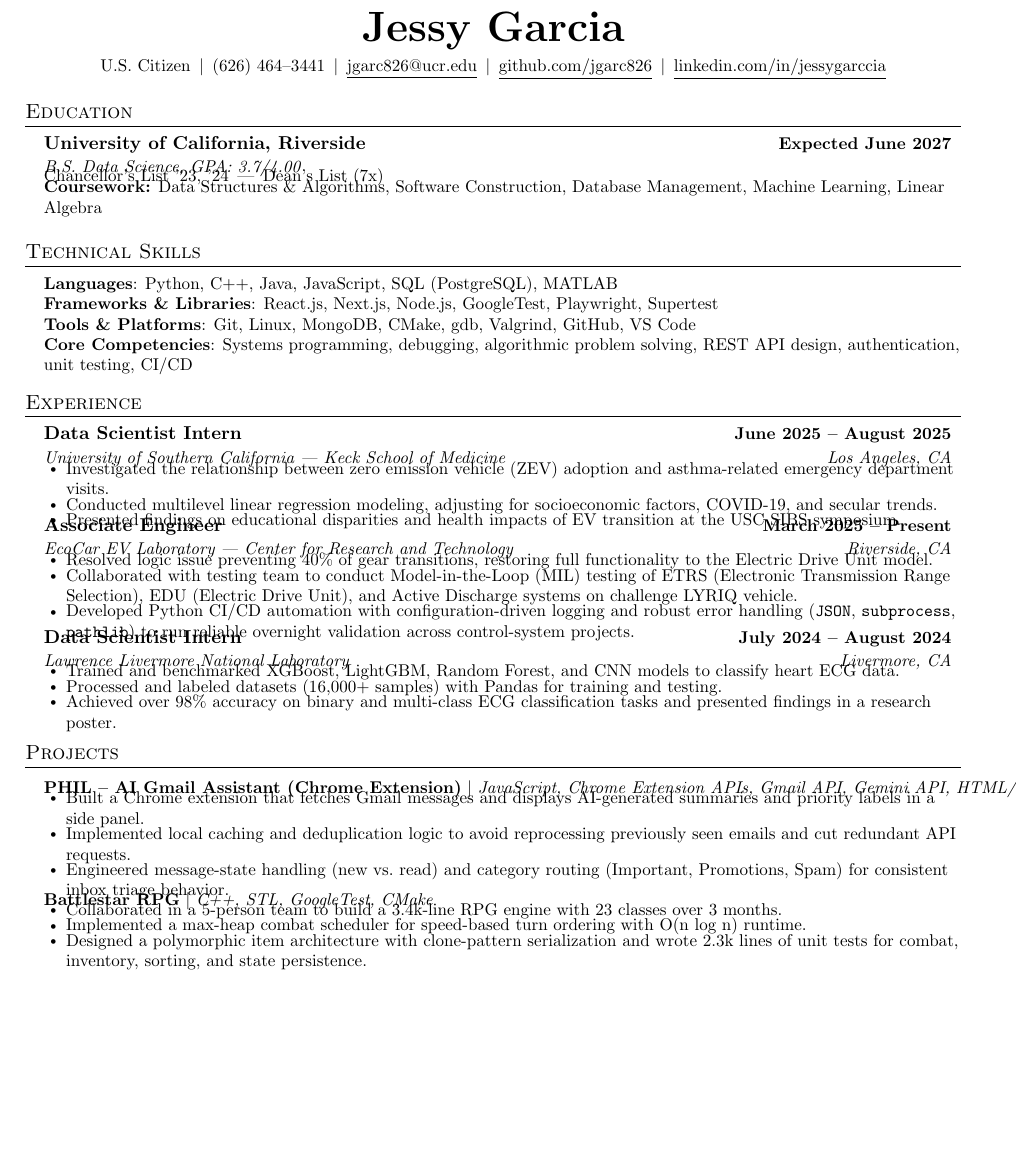
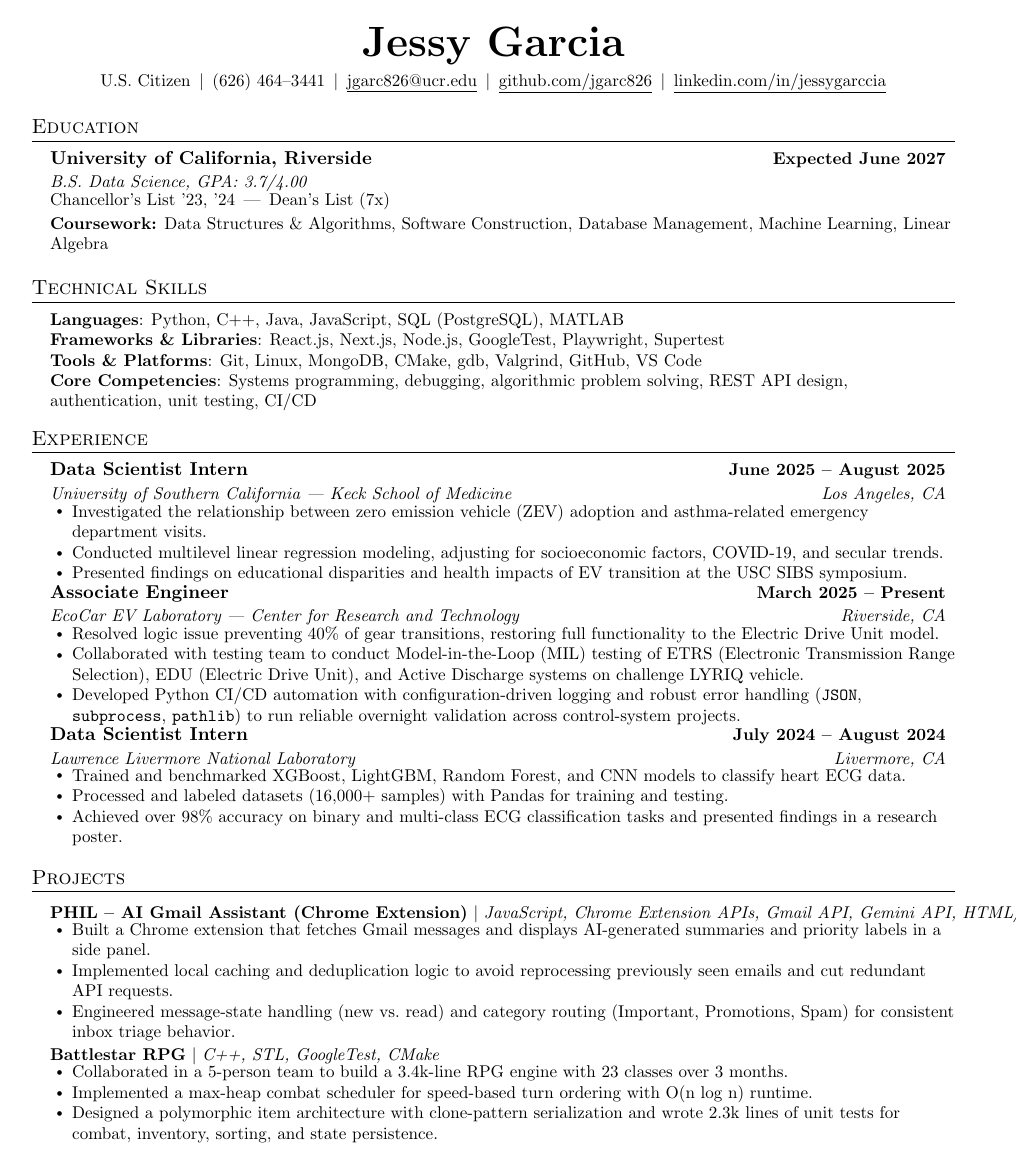
Before and after one commit to jgarc826/Project, a LaTeX CV (resume_swe.tex): the whole page. Compiled offline with pdfLaTeX.

Commit message:
Improve resume readability by relaxing spacing
Co-authored-by: Jessy Garcia <jgarc826@users.noreply.github.com>

```diff
--- a/resume_swe.tex
+++ b/resume_swe.tex
@@ -27,8 +27,8 @@
 \renewcommand{\headrulewidth}{0pt}
 \renewcommand{\footrulewidth}{0pt}
 
-\usepackage[left=.45in, right=.45in, top=.65in, bottom=.65in]{geometry}
-\addtolength{\topmargin}{-.55in}
+\usepackage[left=.5in, right=.5in, top=.72in, bottom=.72in]{geometry}
+\addtolength{\topmargin}{-.50in}
 \addtolength{\textheight}{1.0in}
 
 \urlstyle{same}
@@ -43,25 +43,25 @@
 \pdfgentounicode=1
 
 % Custom commands
-\newcommand{\resumeItem}[1]{\item\small{{#1 \vspace{-3pt}}}}
+\newcommand{\resumeItem}[1]{\item\small{{#1 \vspace{-1pt}}}}
 \newcommand{\resumeSubheading}[4]{
   \vspace{-2pt}\item
     \begin{tabular*}{0.97\textwidth}[t]{l@{\extracolsep{\fill}}r}
       \textbf{#1} & \textbf{\small #2} \\
       \textit{\small#3} & \textit{\small #4} \\
-    \end{tabular*}\vspace{-7pt}
+    \end{tabular*}\vspace{-4pt}
 }
 \newcommand{\resumeProjectHeading}[2]{\item
   \begin{tabular*}{0.97\textwidth}{l@{\extracolsep{\fill}}r}
     \small#1 & #2 \\
-  \end{tabular*}\vspace{-7pt}
+  \end{tabular*}\vspace{-4pt}
 }
 \newcommand{\resumeSubItem}[1]{\resumeItem{#1}\vspace{-4pt}}
 \renewcommand\labelitemii{$\vcenter{\hbox{\tiny$\bullet$}}$}
-\newcommand{\resumeSubHeadingListStart}{\begin{itemize}[leftmargin=0.15in, label={}, itemsep=0pt, topsep=0pt, parsep=0pt, partopsep=0pt]}
+\newcommand{\resumeSubHeadingListStart}{\begin{itemize}[leftmargin=0.15in, label={}, itemsep=2pt, topsep=2pt, parsep=0pt, partopsep=0pt]}
 \newcommand{\resumeSubHeadingListEnd}{\end{itemize}}
-\newcommand{\resumeItemListStart}{\begin{itemize}[leftmargin=0.18in, itemsep=0pt, topsep=1pt, parsep=0pt, partopsep=0pt]}
-\newcommand{\resumeItemListEnd}{\end{itemize}\vspace{-6pt}}
+\newcommand{\resumeItemListStart}{\begin{itemize}[leftmargin=0.18in, itemsep=1pt, topsep=2pt, parsep=0pt, partopsep=0pt]}
+\newcommand{\resumeItemListEnd}{\end{itemize}\vspace{-3pt}}
 
 %-------------------------------------------
 %%%%%%  RESUME STARTS HERE  %%%%%%%%%%%%%%%%%%%%%%%%%%%%
@@ -81,9 +81,7 @@
     \resumeSubheading
       {University of California, Riverside}{\textbf{Expected June 2027}}
       {\textit{B.S. Data Science, GPA: 3.7/4.00}}{}
-      \vspace{-5pt}
       \item[] \small{Chancellor's List '23, '24 \,|\, Dean's List (7x)}
-      \vspace{-5pt}
       \item[] \small{\textbf{Coursework:} Data Structures \& Algorithms, Software Construction, Database Management, Machine Learning, Linear Algebra}
   \resumeSubHeadingListEnd
 
```
